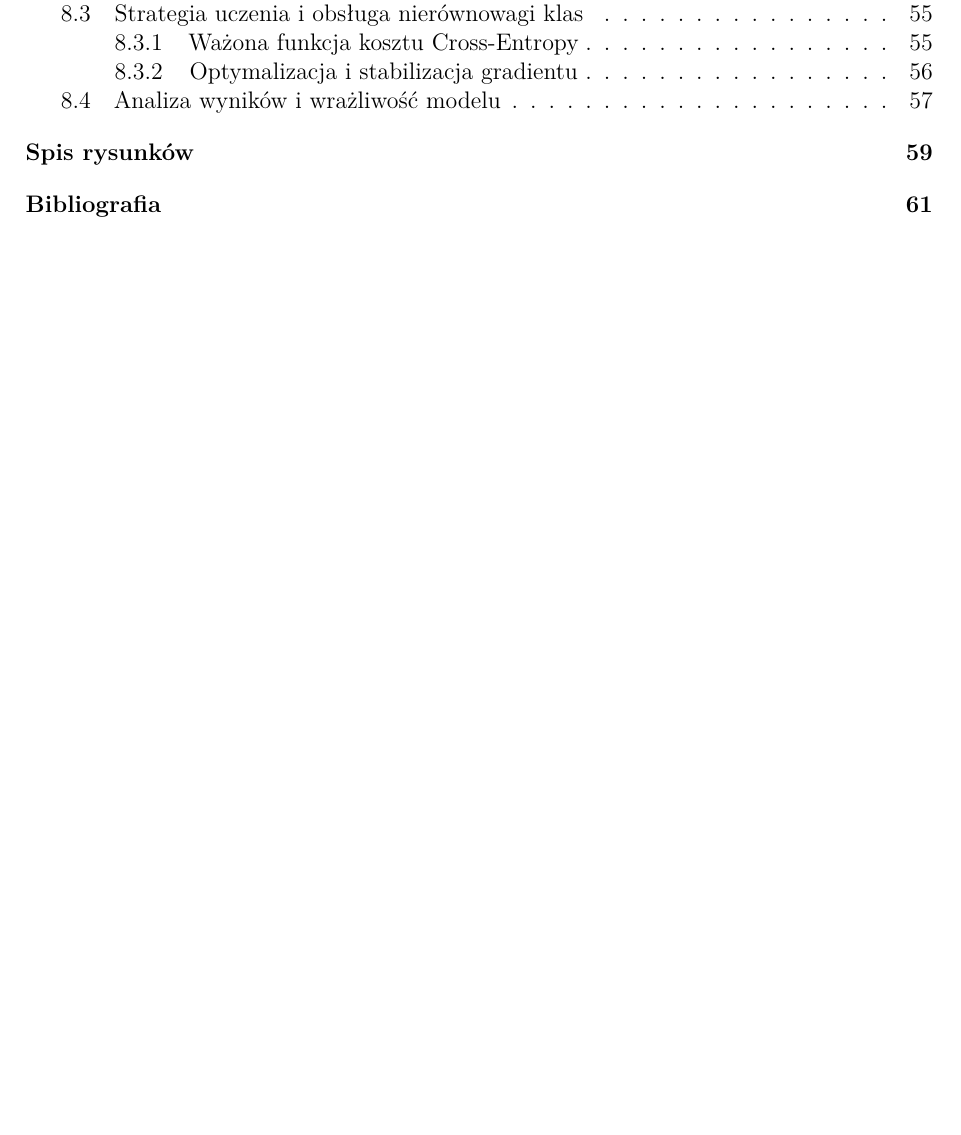
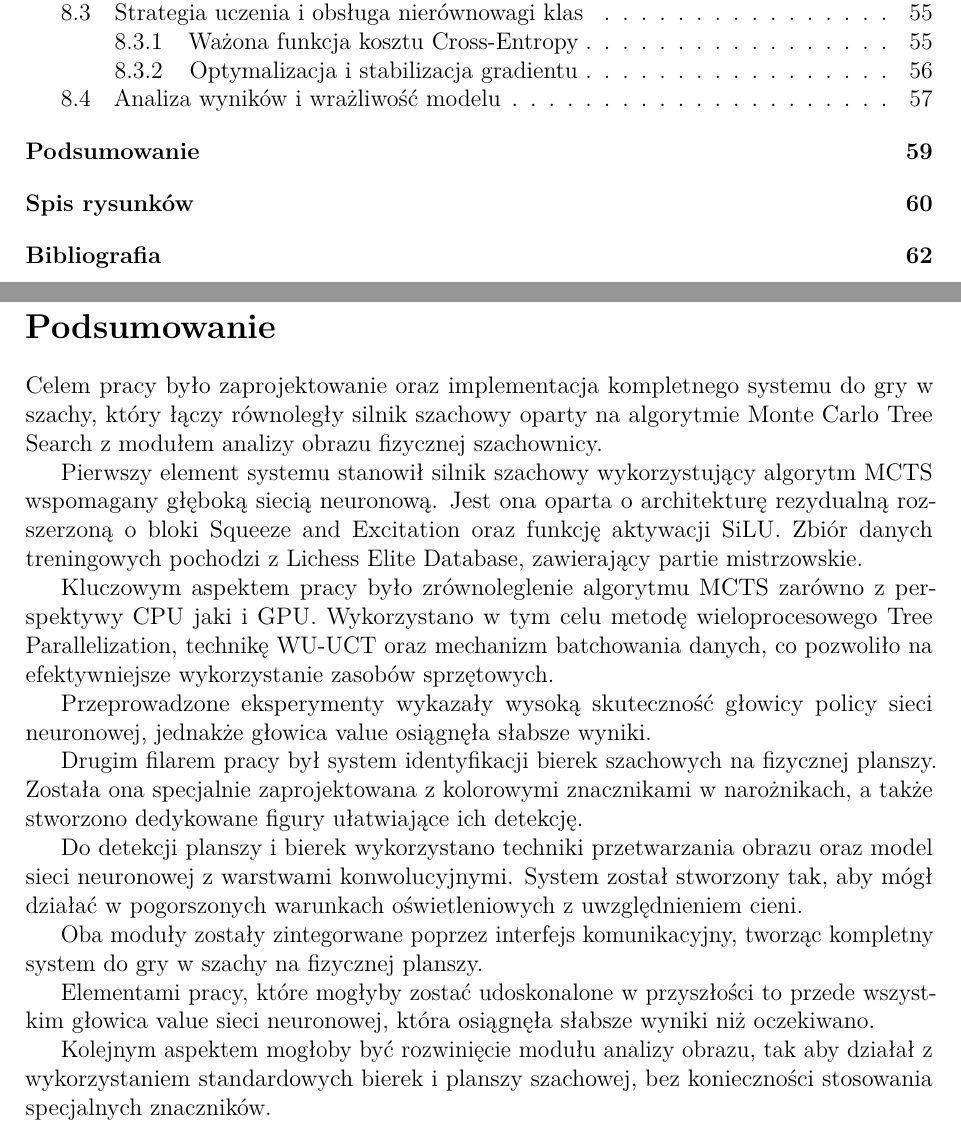
Before and after one commit to michal95pl/engineering-thesis, a LaTeX thesis (main.tex, which reads chapters/summ.tex): part of page 3 of 61 before the commit and two parts of pages 3 and 59 of 62 after it, the two joined at a grey line, cut so that both start at the same text, the shorter picture padded with empty space. Compiled offline with pdfLaTeX.

Commit message:
added summ

```diff
--- a/chapters/summ.tex
+++ b/chapters/summ.tex
@@ -0,0 +1,21 @@
+\section*{Podsumowanie}
+\addcontentsline{toc}{chapter}{Podsumowanie}
+Celem pracy było zaprojektowanie oraz implementacja kompletnego systemu do gry w szachy, który łączy równoległy silnik szachowy oparty na algorytmie Monte Carlo Tree Search z modułem analizy obrazu fizycznej szachownicy.
+
+Pierwszy element systemu stanowił silnik szachowy wykorzystujący algorytm MCTS wspomagany głęboką siecią neuronową. Jest ona oparta o architekturę rezydualną rozszerzoną o bloki Squeeze and Excitation oraz funkcję aktywacji SiLU. Zbiór danych treningowych pochodzi z Lichess Elite Database, zawierający partie mistrzowskie.
+
+Kluczowym aspektem pracy było zrównoleglenie algorytmu MCTS zarówno z perspektywy CPU jaki i GPU. Wykorzystano w tym celu metodę wieloprocesowego Tree Parallelization, technikę WU-UCT oraz mechanizm batchowania danych, co pozwoliło na efektywniejsze wykorzystanie zasobów sprzętowych.
+
+Przeprowadzone eksperymenty wykazały wysoką skuteczność głowicy policy sieci neuronowej, jednakże głowica value osiągnęła słabsze wyniki.
+
+Drugim filarem pracy był system identyfikacji bierek szachowych na fizycznej planszy. Została ona specjalnie zaprojektowana z kolorowymi znacznikami w narożnikach, a także stworzono dedykowane figury ułatwiające ich detekcję.
+
+Do detekcji planszy i bierek wykorzystano techniki przetwarzania obrazu oraz model sieci neuronowej z warstwami konwolucyjnymi. System został stworzony tak, aby mógł działać w pogorszonych warunkach oświetleniowych z uwzględnieniem cieni.
+
+
+Oba moduły zostały zintegorwane poprzez interfejs komunikacyjny, tworząc kompletny system do gry w szachy na fizycznej planszy.
+
+
+Elementami pracy, które mogłyby zostać udoskonalone w przyszłości to przede wszystkim głowica value sieci neuronowej, która osiągnęła słabsze wyniki niż oczekiwano.
+
+Kolejnym aspektem mogłoby być rozwinięcie modułu analizy obrazu, tak aby działał z wykorzystaniem standardowych bierek i planszy szachowej, bez konieczności stosowania specjalnych znaczników.
```
Also changed, not shown: chapters/chess_model/alghoritms/parallel-mcts.tex (+1 -0 lines), main.tex (+2 -0 lines).
